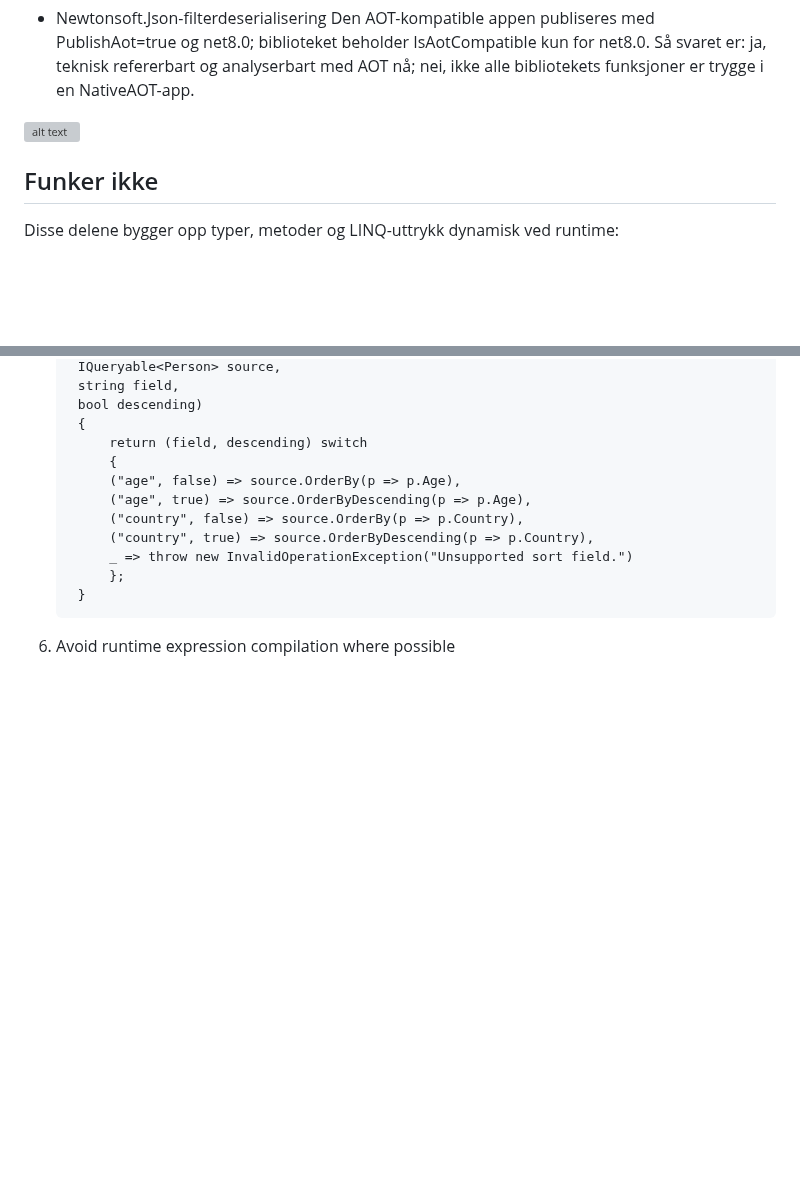
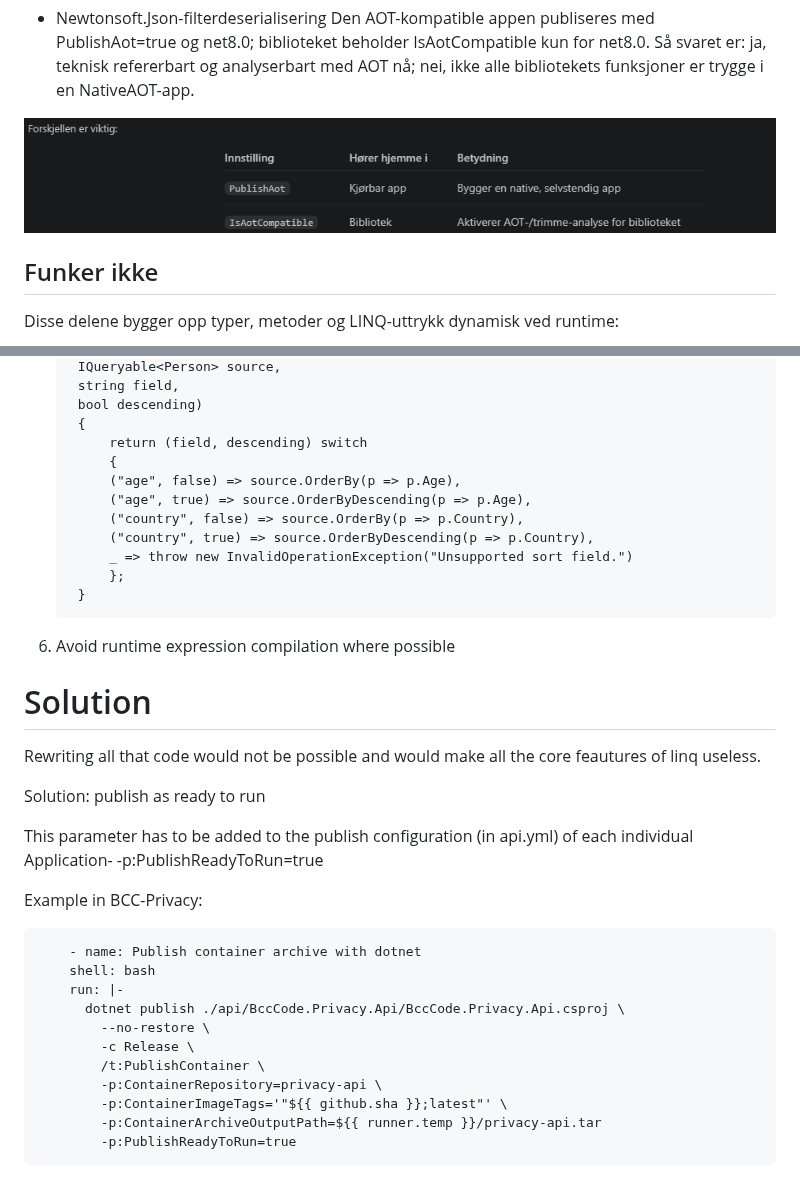
Before and after one commit to bcc-code/bcc-linq, a Markdown page: docs/aotForLinq.md, 2 parts joined by grey strips. Drawn GitHub-style; pictures changed too: docs/image-1.png (added); blank space fills up the shorter version; grey boxes are pictures that could not be loaded.

Commit message:
docs: add doc about readyToRun

```diff
--- a/docs/aotForLinq.md
+++ b/docs/aotForLinq.md
@@ -12,7 +12,7 @@ Den AOT-kompatible appen publiseres med PublishAot=true og net8.0; biblioteket b
 Så svaret er: ja, teknisk refererbart og analyserbart med AOT nå; nei, ikke alle bibliotekets funksjoner er trygge i en NativeAOT-app.
 
 
-![alt text](image.png)
+![alt text](image-1.png)
 
 ## Funker ikke
 
@@ -75,3 +75,27 @@ Replace this with a non-generic filter syntax tree
         }
 
 6. Avoid runtime expression compilation where possible
+
+# Solution
+
+Rewriting all that code would not be possible and would make all the core feautures of linq useless.
+
+Solution: publish as ready to run
+
+
+This parameter has to be added to the publish configuration (in api.yml) of each individual Application-
+            -p:PublishReadyToRun=true
+
+Example in BCC-Privacy:
+
+        - name: Publish container archive with dotnet
+        shell: bash
+        run: |-
+          dotnet publish ./api/BccCode.Privacy.Api/BccCode.Privacy.Api.csproj \
+            --no-restore \
+            -c Release \
+            /t:PublishContainer \
+            -p:ContainerRepository=privacy-api \
+            -p:ContainerImageTags='"${{ github.sha }};latest"' \
+            -p:ContainerArchiveOutputPath=${{ runner.temp }}/privacy-api.tar
+            -p:PublishReadyToRun=true
```
Also changed, not shown: docs/image.png (added).
